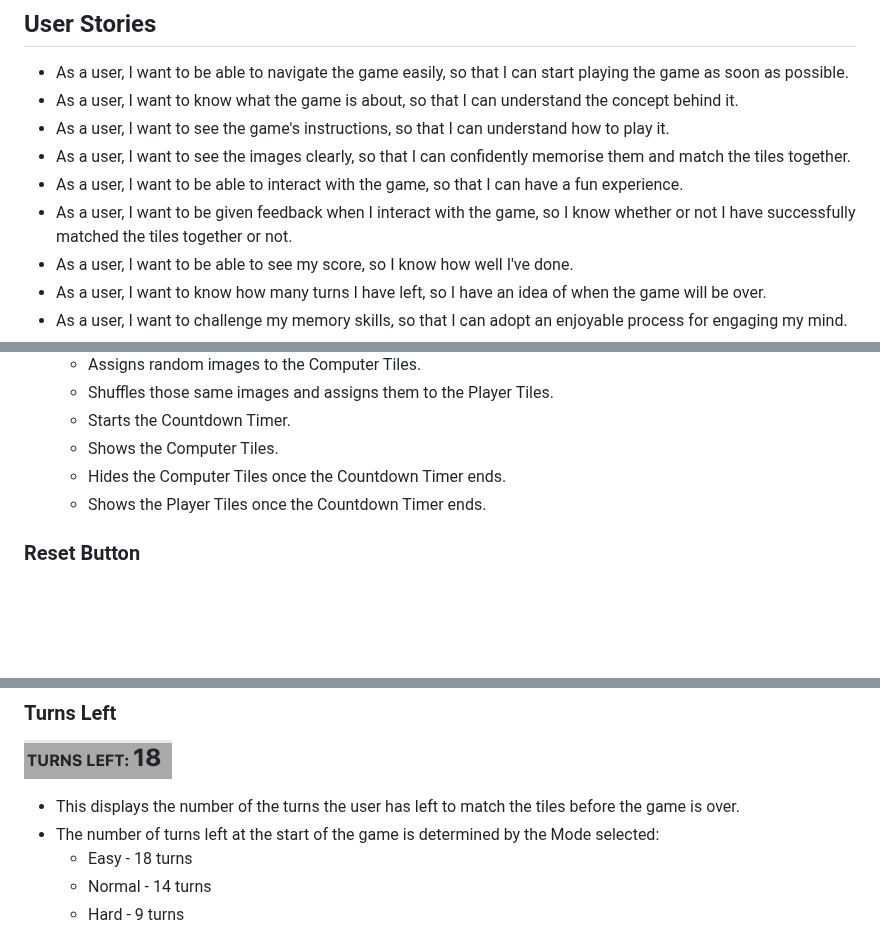
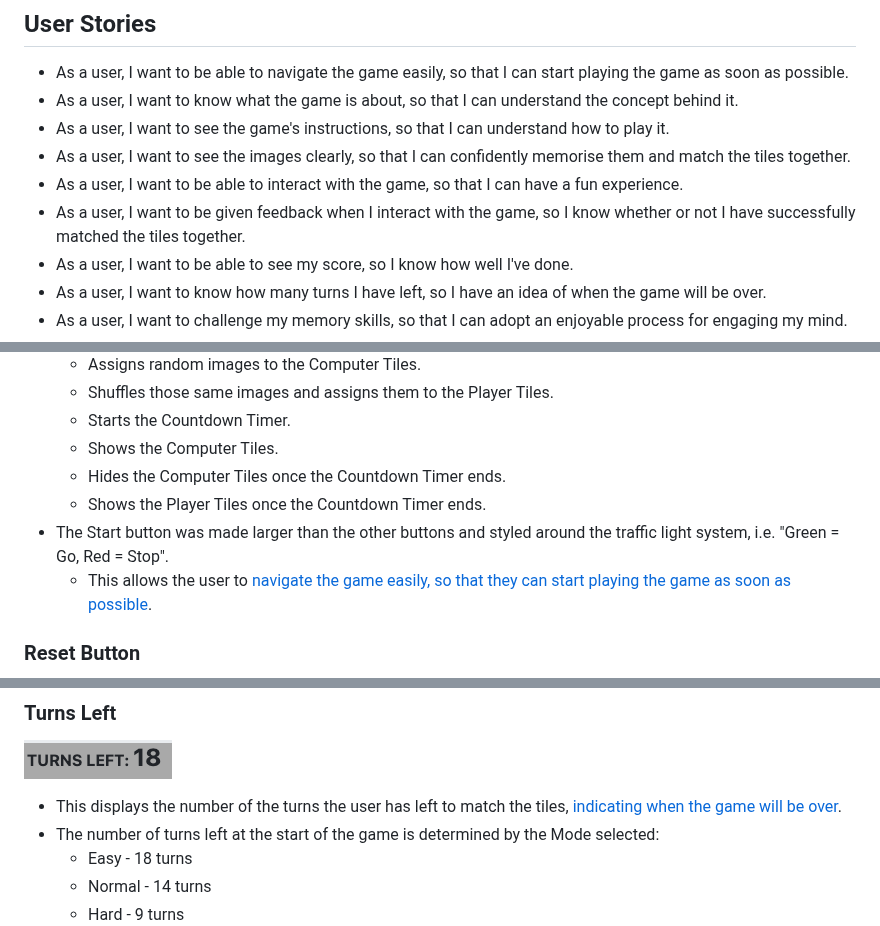
Before and after one commit to DanHodgson12/Match-a-Tile, a Markdown page: README.md, 3 parts joined by grey strips. Drawn GitHub-style; blank space fills up the shorter version.

```diff
--- a/README.md
+++ b/README.md
@@ -32,7 +32,7 @@ Visit the deployed site [here](https://danhodgson12.github.io/Match-a-Tile/).
 - As a user, I want to see the game's instructions, so that I can understand how to play it.
 - As a user, I want to see the images clearly, so that I can confidently memorise them and match the tiles together.
 - As a user, I want to be able to interact with the game, so that I can have a fun experience.
-- As a user, I want to be given feedback when I interact with the game, so I know whether or not I have successfully matched the tiles together or not.
+- As a user, I want to be given feedback when I interact with the game, so I know whether or not I have successfully matched the tiles together.
 - As a user, I want to be able to see my score, so I know how well I've done.
 - As a user, I want to know how many turns I have left, so I have an idea of when the game will be over.
 - As a user, I want to challenge my memory skills, so that I can adopt an enjoyable process for engaging my mind.
@@ -138,6 +143,8 @@ The Controls area consists of:
   - Shows the Computer Tiles.
   - Hides the Computer Tiles once the Countdown Timer ends.
   - Shows the Player Tiles once the Countdown Timer ends.
+- The Start button was made larger than the other buttons and styled around the traffic light system, i.e. "Green = Go, Red = Stop".
+  - This allows the user to [navigate the game easily, so that they can start playing the game as soon as possible](#user-stories).
 
 ### Reset Button
 
@@ -160,7 +167,7 @@ The Computer Area consists of:
 
 ![Turns Left Image](readme-files/features-turns.png)
 
-- This displays the number of the turns the user has left to match the tiles before the game is over.
+- This displays the number of the turns the user has left to match the tiles, [indicating when the game will be over](#user-stories).
 - The number of turns left at the start of the game is determined by the Mode selected:
   - Easy - 18 turns
   - Normal - 14 turns
```
Also changed, not shown: other parts of README.md (+16 -5 lines).
